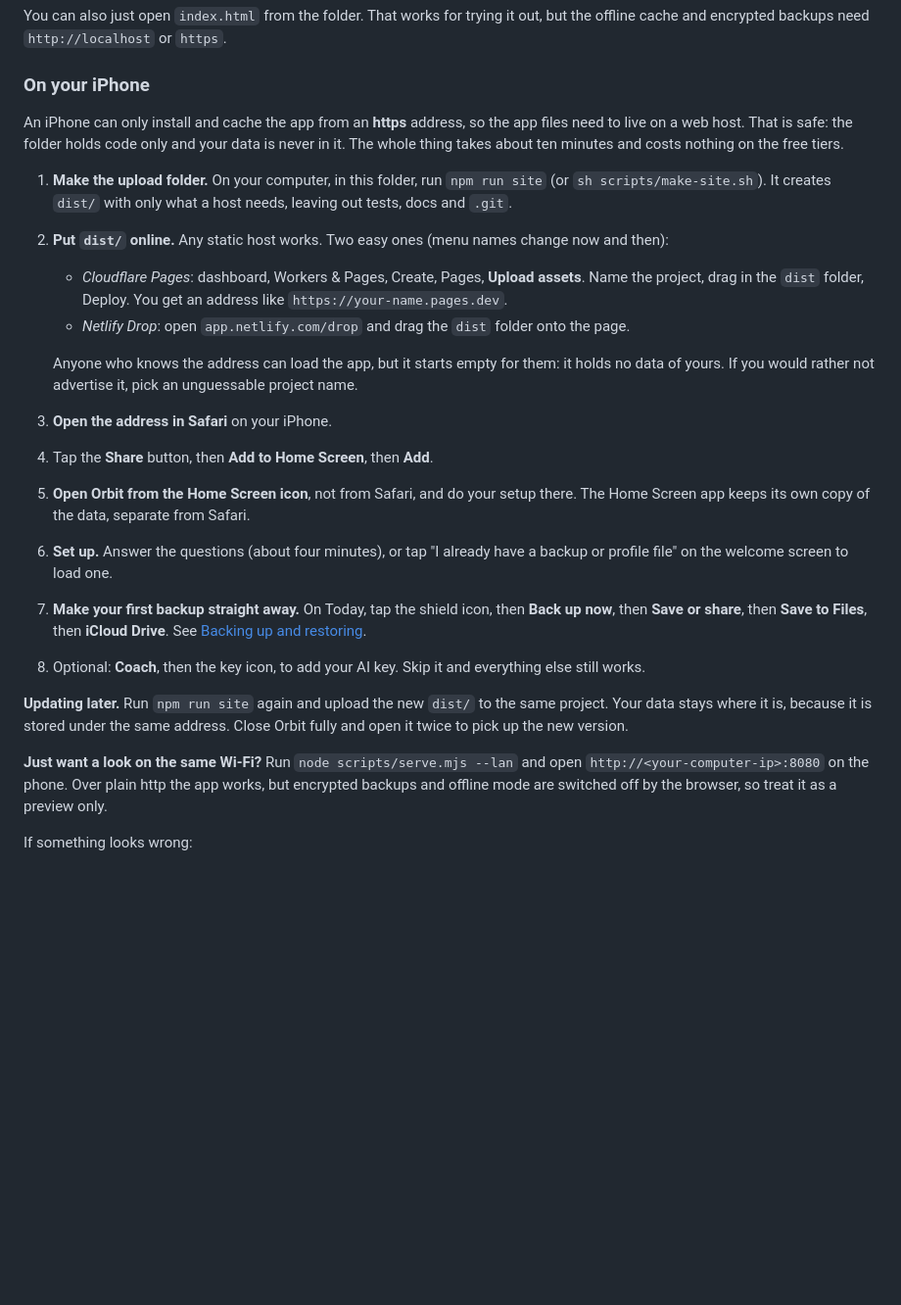
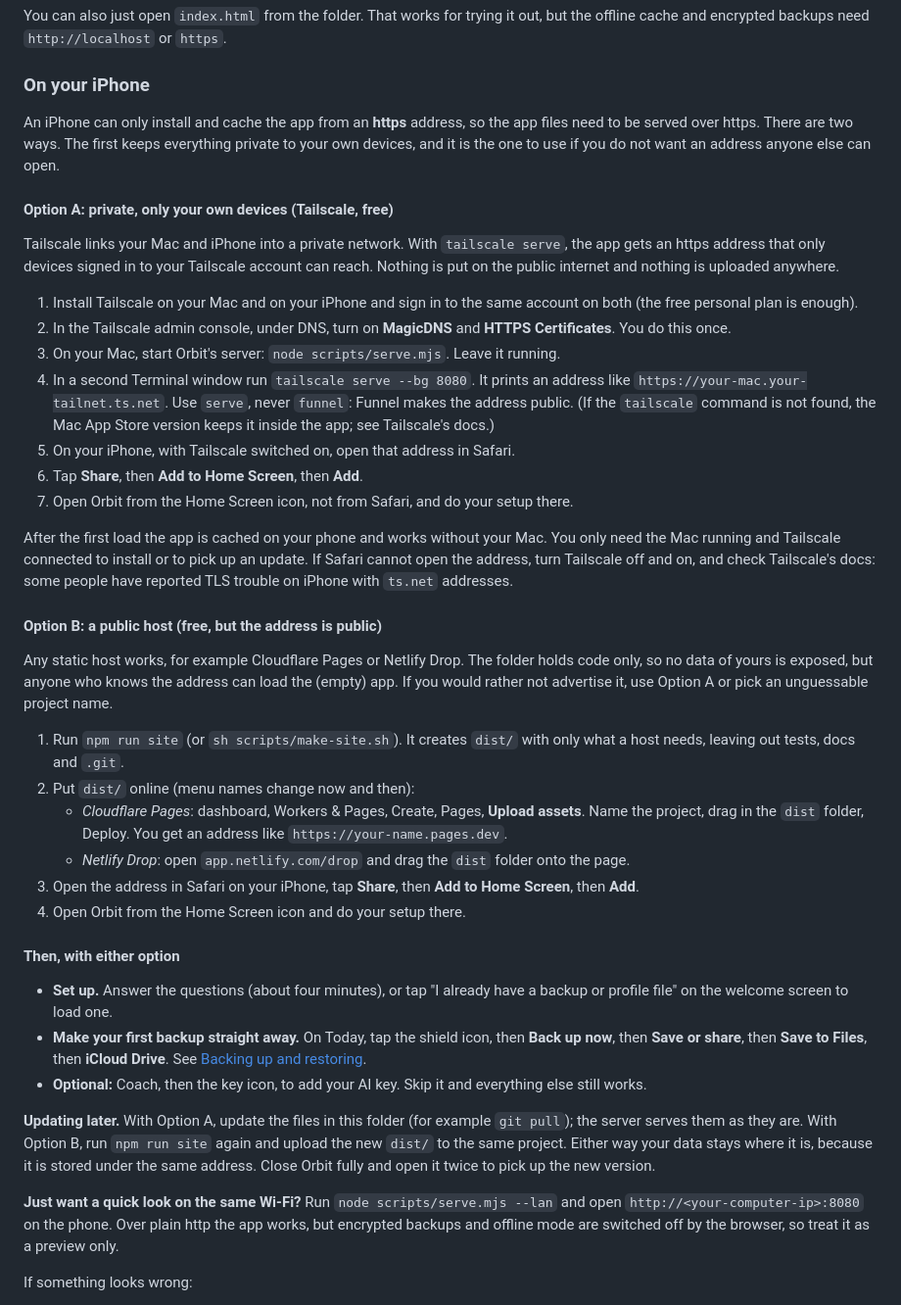
Before and after one commit to NinaadRao/orbit, a Markdown page: README.md, the part around the change. Shown at 98% size. Rendered like a GitHub page; blank space fills up the shorter version.

Commit message:
README: private iPhone setup with Tailscale, public host as the alternative
Adds a private option (tailscale serve, reachable only from your own devices) ahead of the public static-host steps.

```diff
--- a/README.md
+++ b/README.md
@@ -35,24 +35,42 @@ You can also just open `index.html` from the folder. That works for trying it ou
 
 ### On your iPhone
 
-An iPhone can only install and cache the app from an **https** address, so the app files need to live on a web host. That is safe: the folder holds code only and your data is never in it. The whole thing takes about ten minutes and costs nothing on the free tiers.
+An iPhone can only install and cache the app from an **https** address, so the app files need to be served over https. There are two ways. The first keeps everything private to your own devices, and it is the one to use if you do not want an address anyone else can open.
 
-1. **Make the upload folder.** On your computer, in this folder, run `npm run site` (or `sh scripts/make-site.sh`). It creates `dist/` with only what a host needs, leaving out tests, docs and `.git`.
-2. **Put `dist/` online.** Any static host works. Two easy ones (menu names change now and then):
+#### Option A: private, only your own devices (Tailscale, free)
+
+Tailscale links your Mac and iPhone into a private network. With `tailscale serve`, the app gets an https address that only devices signed in to your Tailscale account can reach. Nothing is put on the public internet and nothing is uploaded anywhere.
+
+1. Install Tailscale on your Mac and on your iPhone and sign in to the same account on both (the free personal plan is enough).
+2. In the Tailscale admin console, under DNS, turn on **MagicDNS** and **HTTPS Certificates**. You do this once.
+3. On your Mac, start Orbit's server: `node scripts/serve.mjs`. Leave it running.
+4. In a second Terminal window run `tailscale serve --bg 8080`. It prints an address like `https://your-mac.your-tailnet.ts.net`. Use `serve`, never `funnel`: Funnel makes the address public. (If the `tailscale` command is not found, the Mac App Store version keeps it inside the app; see Tailscale's docs.)
+5. On your iPhone, with Tailscale switched on, open that address in Safari.
+6. Tap **Share**, then **Add to Home Screen**, then **Add**.
+7. Open Orbit from the Home Screen icon, not from Safari, and do your setup there.
+
+After the first load the app is cached on your phone and works without your Mac. You only need the Mac running and Tailscale connected to install or to pick up an update. If Safari cannot open the address, turn Tailscale off and on, and check Tailscale's docs: some people have reported TLS trouble on iPhone with `ts.net` addresses.
+
+#### Option B: a public host (free, but the address is public)
+
+Any static host works, for example Cloudflare Pages or Netlify Drop. The folder holds code only, so no data of yours is exposed, but anyone who knows the address can load the (empty) app. If you would rather not advertise it, use Option A or pick an unguessable project name.
+
+1. Run `npm run site` (or `sh scripts/make-site.sh`). It creates `dist/` with only what a host needs, leaving out tests, docs and `.git`.
+2. Put `dist/` online (menu names change now and then):
    - *Cloudflare Pages*: dashboard, Workers & Pages, Create, Pages, **Upload assets**. Name the project, drag in the `dist` folder, Deploy. You get an address like `https://your-name.pages.dev`.
    - *Netlify Drop*: open `app.netlify.com/drop` and drag the `dist` folder onto the page.
+3. Open the address in Safari on your iPhone, tap **Share**, then **Add to Home Screen**, then **Add**.
+4. Open Orbit from the Home Screen icon and do your setup there.
 
-   Anyone who knows the address can load the app, but it starts empty for them: it holds no data of yours. If you would rather not advertise it, pick an unguessable project name.
-3. **Open the address in Safari** on your iPhone.
-4. Tap the **Share** button, then **Add to Home Screen**, then **Add**.
-5. **Open Orbit from the Home Screen icon**, not from Safari, and do your setup there. The Home Screen app keeps its own copy of the data, separate from Safari.
-6. **Set up.** Answer the questions (about four minutes), or tap "I already have a backup or profile file" on the welcome screen to load one.
-7. **Make your first backup straight away.** On Today, tap the shield icon, then **Back up now**, then **Save or share**, then **Save to Files**, then **iCloud Drive**. See [Backing up and restoring](#backing-up-and-restoring).
-8. Optional: **Coach**, then the key icon, to add your AI key. Skip it and everything else still works.
+#### Then, with either option
 
-**Updating later.** Run `npm run site` again and upload the new `dist/` to the same project. Your data stays where it is, because it is stored under the same address. Close Orbit fully and open it twice to pick up the new version.
+- **Set up.** Answer the questions (about four minutes), or tap "I already have a backup or profile file" on the welcome screen to load one.
+- **Make your first backup straight away.** On Today, tap the shield icon, then **Back up now**, then **Save or share**, then **Save to Files**, then **iCloud Drive**. See [Backing up and restoring](#backing-up-and-restoring).
+- **Optional:** Coach, then the key icon, to add your AI key. Skip it and everything else still works.
 
-**Just want a look on the same Wi-Fi?** Run `node scripts/serve.mjs --lan` and open `http://<your-computer-ip>:8080` on the phone. Over plain http the app works, but encrypted backups and offline mode are switched off by the browser, so treat it as a preview only.
+**Updating later.** With Option A, update the files in this folder (for example `git pull`); the server serves them as they are. With Option B, run `npm run site` again and upload the new `dist/` to the same project. Either way your data stays where it is, because it is stored under the same address. Close Orbit fully and open it twice to pick up the new version.
+
+**Just want a quick look on the same Wi-Fi?** Run `node scripts/serve.mjs --lan` and open `http://<your-computer-ip>:8080` on the phone. Over plain http the app works, but encrypted backups and offline mode are switched off by the browser, so treat it as a preview only.
 
 If something looks wrong:
 
```
